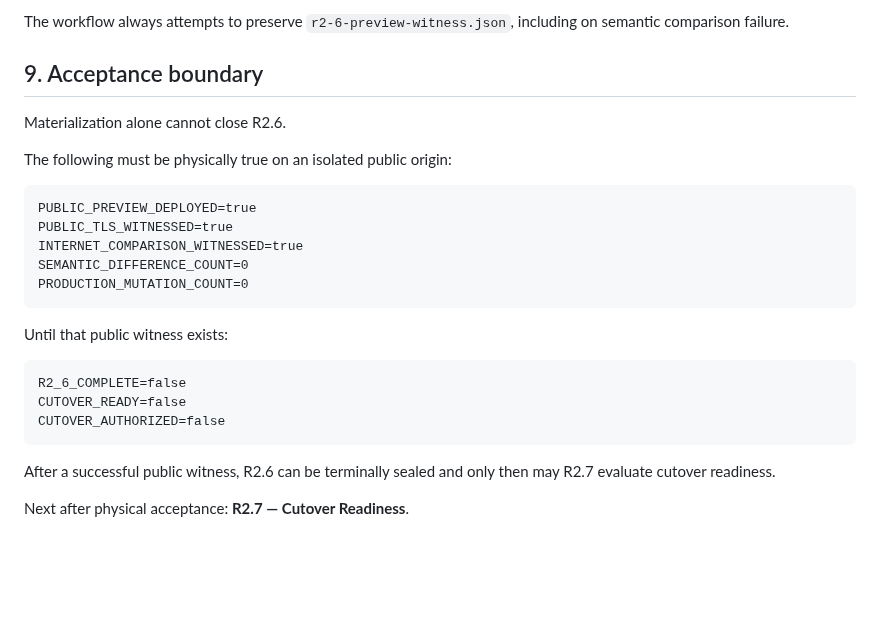
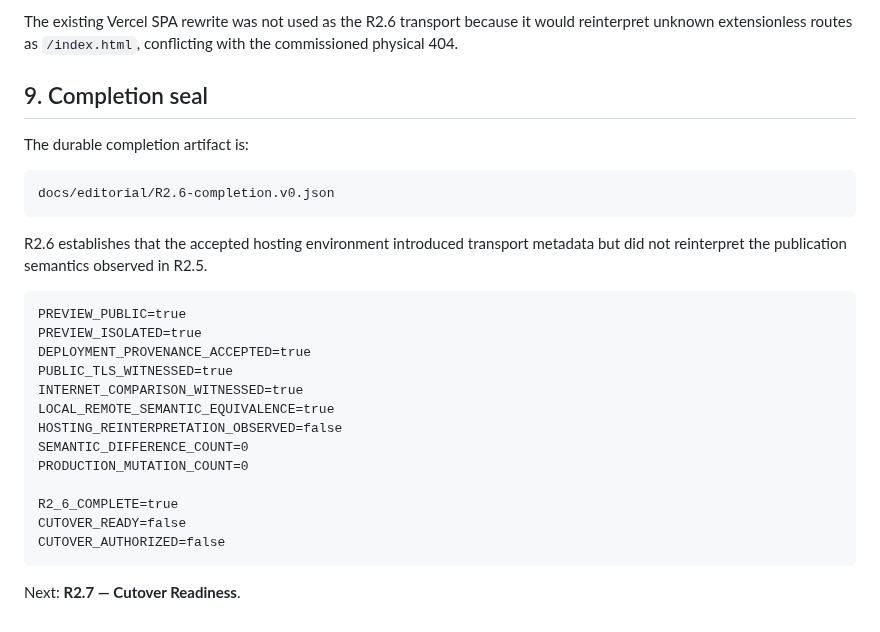
Before and after one commit to 4LFR3Dv1/Portfolio, a Markdown page: docs/editorial/R2.6-shadow-preview-deployment.md, the part around one of its changes. Drawn GitHub-style; blank space fills up the shorter version.

````diff
--- a/docs/editorial/R2.6-shadow-preview-deployment.md
+++ b/docs/editorial/R2.6-shadow-preview-deployment.md
@@ -167,29 +183,31 @@ locked install
 ```
 
-The workflow always attempts to preserve `r2-6-preview-witness.json`, including on semantic comparison failure.
+The existing Vercel SPA rewrite was not used as the R2.6 transport because it would reinterpret unknown extensionless routes as `/index.html`, conflicting with the commissioned physical 404.
 
-## 9. Acceptance boundary
+## 9. Completion seal
 
-Materialization alone cannot close R2.6.
-
-The following must be physically true on an isolated public origin:
+The durable completion artifact is:
 
 ```text
-PUBLIC_PREVIEW_DEPLOYED=true
+docs/editorial/R2.6-completion.v0.json
+```
+
+R2.6 establishes that the accepted hosting environment introduced transport metadata but did not reinterpret the publication semantics observed in R2.5.
+
+```text
+PREVIEW_PUBLIC=true
+PREVIEW_ISOLATED=true
+DEPLOYMENT_PROVENANCE_ACCEPTED=true
 PUBLIC_TLS_WITNESSED=true
 INTERNET_COMPARISON_WITNESSED=true
+LOCAL_REMOTE_SEMANTIC_EQUIVALENCE=true
+HOSTING_REINTERPRETATION_OBSERVED=false
 SEMANTIC_DIFFERENCE_COUNT=0
 PRODUCTION_MUTATION_COUNT=0
-```
 
-Until that public witness exists:
-
-```text
-R2_6_COMPLETE=false
+R2_6_COMPLETE=true
 CUTOVER_READY=false
 CUTOVER_AUTHORIZED=false
 ```
 
-After a successful public witness, R2.6 can be terminally sealed and only then may R2.7 evaluate cutover readiness.
-
-Next after physical acceptance: **R2.7 — Cutover Readiness**.
+Next: **R2.7 — Cutover Readiness**.
````
Also changed, not shown: other parts of docs/editorial/R2.6-shadow-preview-deployment.md (+100 -84 lines).
